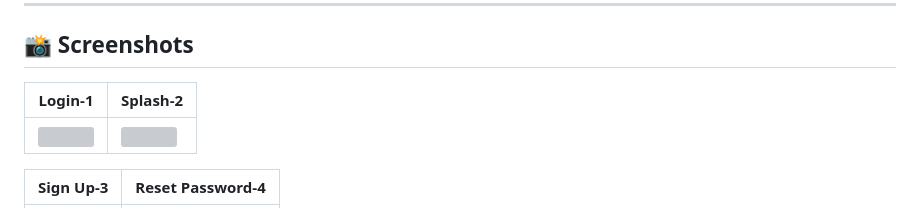
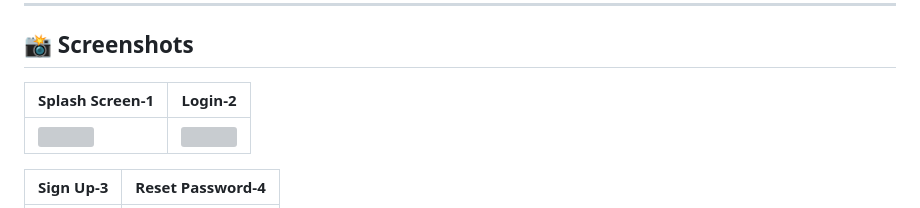
Before and after one commit to AbdullahRFA/campus_guardian, a Markdown page: README.md, the part around the change. Rendered like a GitHub page; grey boxes are pictures that could not be loaded.

```diff
--- a/README.md
+++ b/README.md
@@ -71,8 +71,8 @@ A peer-to-peer marketplace for learning.
 
 ## 📸 Screenshots
 
-| Login-1 | Splash-2 |
-|---------------|--------------|
+| Splash Screen-1                             | Login-2                           |
+|---------------------------------------------|-----------------------------------|
 | ![](/assets/Screenshot/splash%20screen.jpg) | ![](/assets/Screenshot/login.jpg) |
 
 | Sign Up-3  | Reset Password-4 |
```
